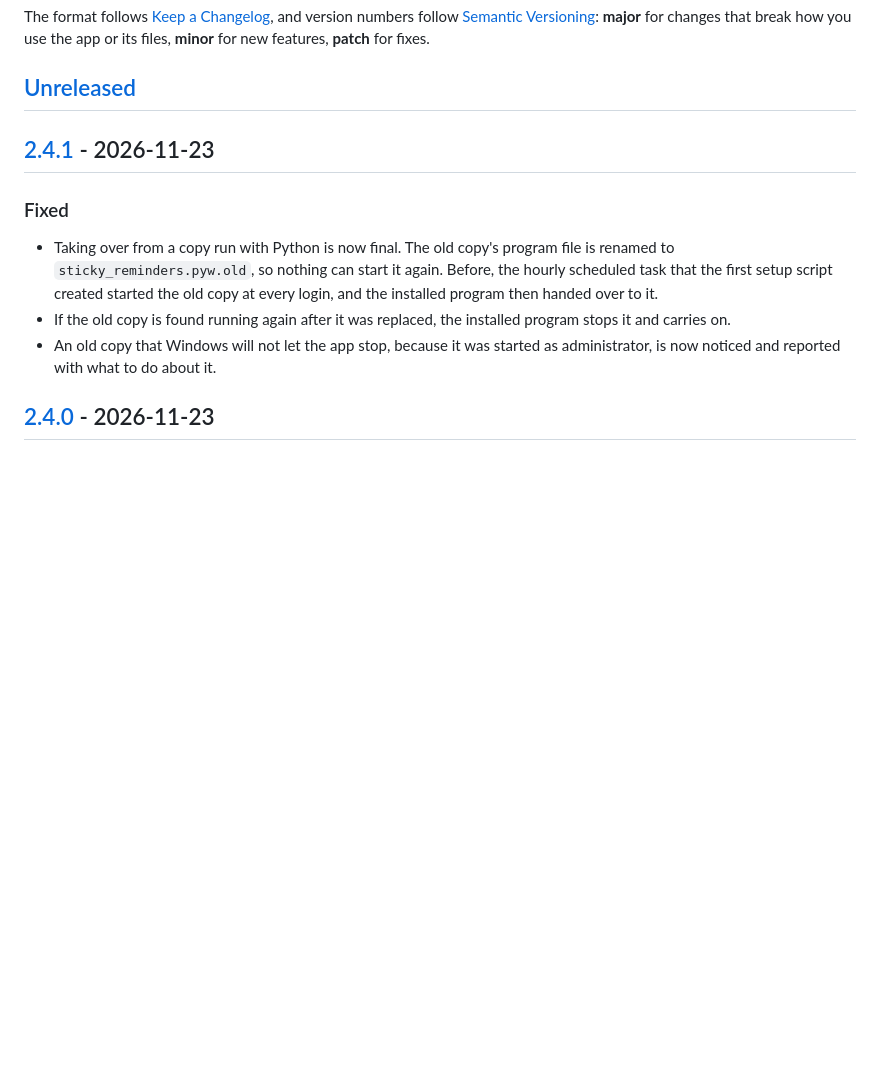
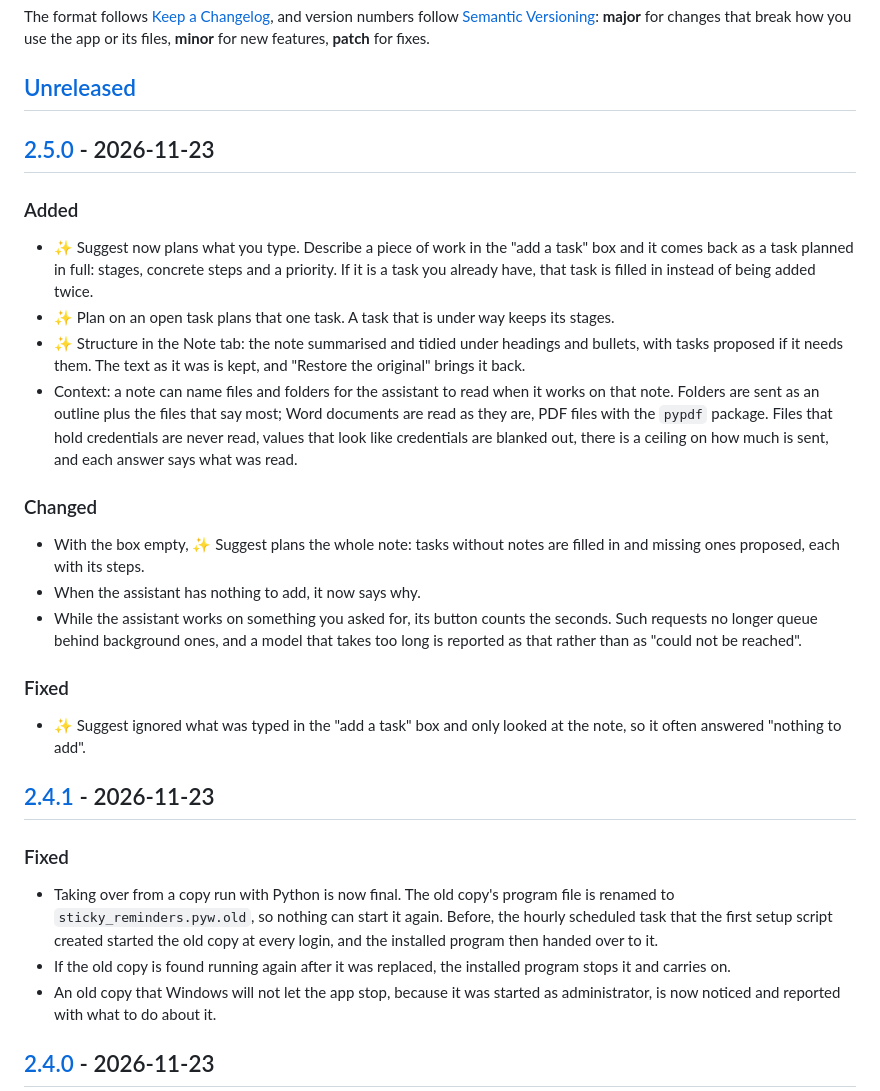
Before and after one commit to UmarAbdullah4/sticky-reminders, a Markdown page: CHANGELOG.md, the part around one of its changes. GitHub-like rendering; blank space fills up the shorter version.

```diff
--- a/CHANGELOG.md
+++ b/CHANGELOG.md
@@ -8,6 +8,37 @@ version numbers follow [Semantic Versioning](https://semver.org/spec/v2.0.0.html
 new features, **patch** for fixes.
 
 ## [Unreleased]
+
+## [2.5.0] - 2026-11-23
+
+### Added
+- ✨ Suggest now plans what you type. Describe a piece of work in the "add a
+  task" box and it comes back as a task planned in full: stages, concrete steps
+  and a priority. If it is a task you already have, that task is filled in
+  instead of being added twice.
+- ✨ Plan on an open task plans that one task. A task that is under way keeps
+  its stages.
+- ✨ Structure in the Note tab: the note summarised and tidied under headings
+  and bullets, with tasks proposed if it needs them. The text as it was is
+  kept, and "Restore the original" brings it back.
+- Context: a note can name files and folders for the assistant to read when it
+  works on that note. Folders are sent as an outline plus the files that say
+  most; Word documents are read as they are, PDF files with the `pypdf`
+  package. Files that hold credentials are never read, values that look like
+  credentials are blanked out, there is a ceiling on how much is sent, and each
+  answer says what was read.
+
+### Changed
+- With the box empty, ✨ Suggest plans the whole note: tasks without notes are
+  filled in and missing ones proposed, each with its steps.
+- When the assistant has nothing to add, it now says why.
+- While the assistant works on something you asked for, its button counts the
+  seconds. Such requests no longer queue behind background ones, and a model
+  that takes too long is reported as that rather than as "could not be reached".
+
+### Fixed
+- ✨ Suggest ignored what was typed in the "add a task" box and only looked at
+  the note, so it often answered "nothing to add".
 
 ## [2.4.1] - 2026-11-23
 
```
Also changed, not shown: other parts of CHANGELOG.md (+2 -1 lines), README.md (+52 -5 lines), docs/screenshots/context.png (added), docs/screenshots/plan.png (added), docs/screenshots/structure.png (added), 4 other files.
